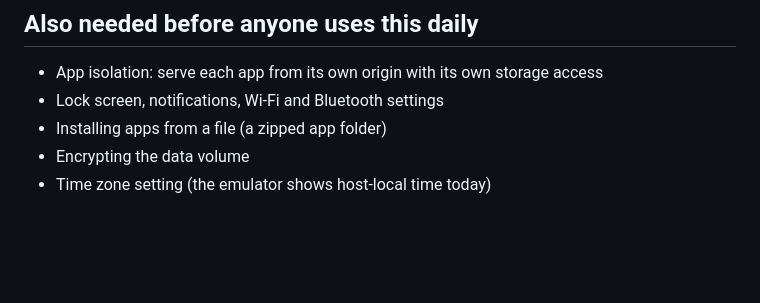
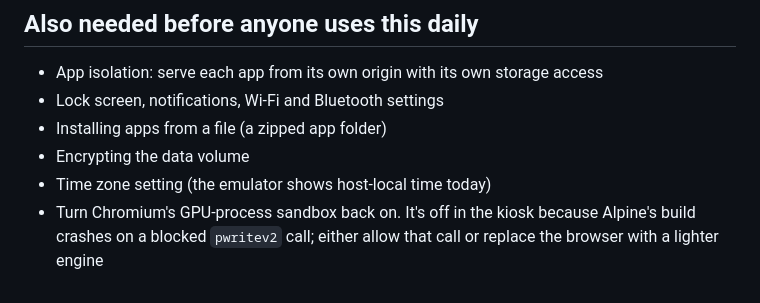
Before and after one commit to ryanwalker265-sudo/Hindsight-OS, a Markdown page: docs/ROADMAP.md, the part around the change. Rendered like a GitHub page; blank space fills up the shorter version.

```diff
--- a/docs/ROADMAP.md
+++ b/docs/ROADMAP.md
@@ -58,3 +58,6 @@ an image for the phone, or for `qemu-amd64`.
 * Installing apps from a file (a zipped app folder)
 * Encrypting the data volume
 * Time zone setting (the emulator shows host-local time today)
+* Turn Chromium's GPU-process sandbox back on. It's off in the kiosk because
+  Alpine's build crashes on a blocked `pwritev2` call; either allow that call
+  or replace the browser with a lighter engine
```
Also changed, not shown: README.md (+6 -1 lines), docs/images/emulator.png (added).
